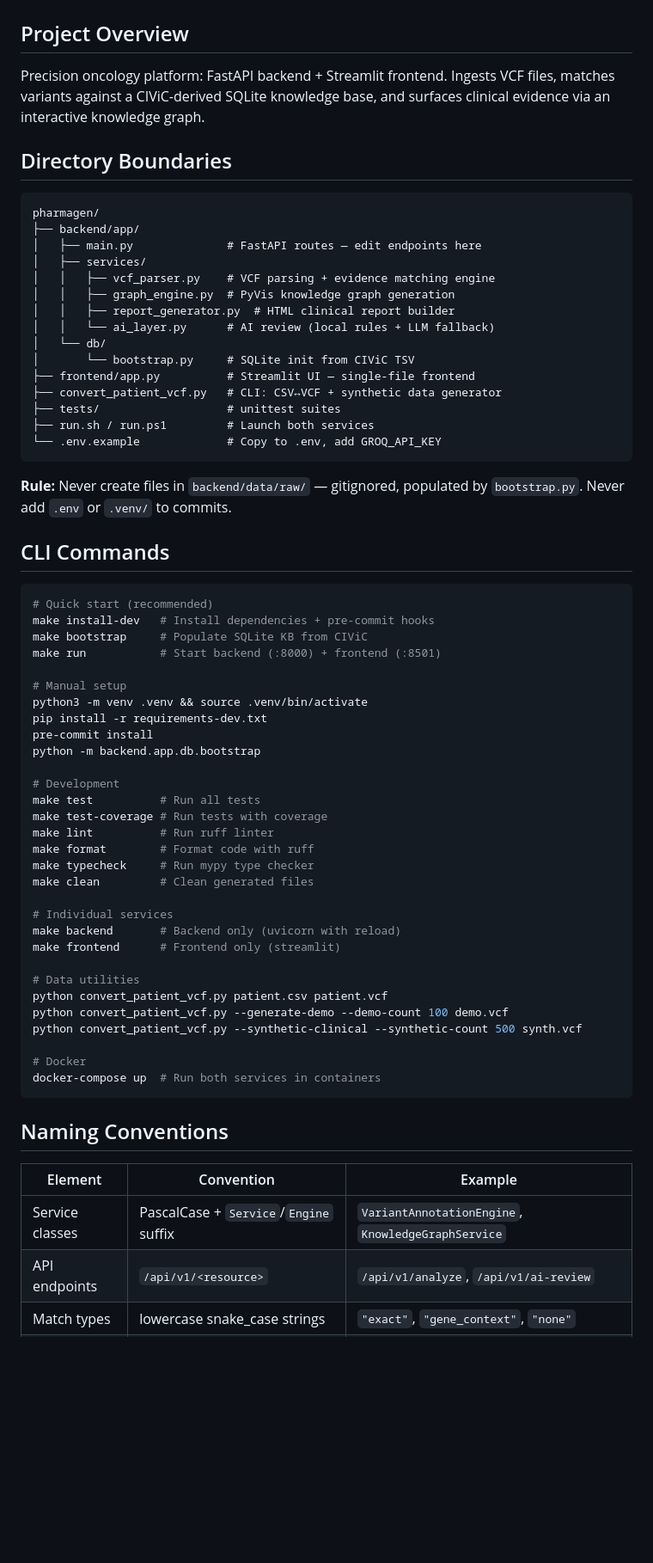
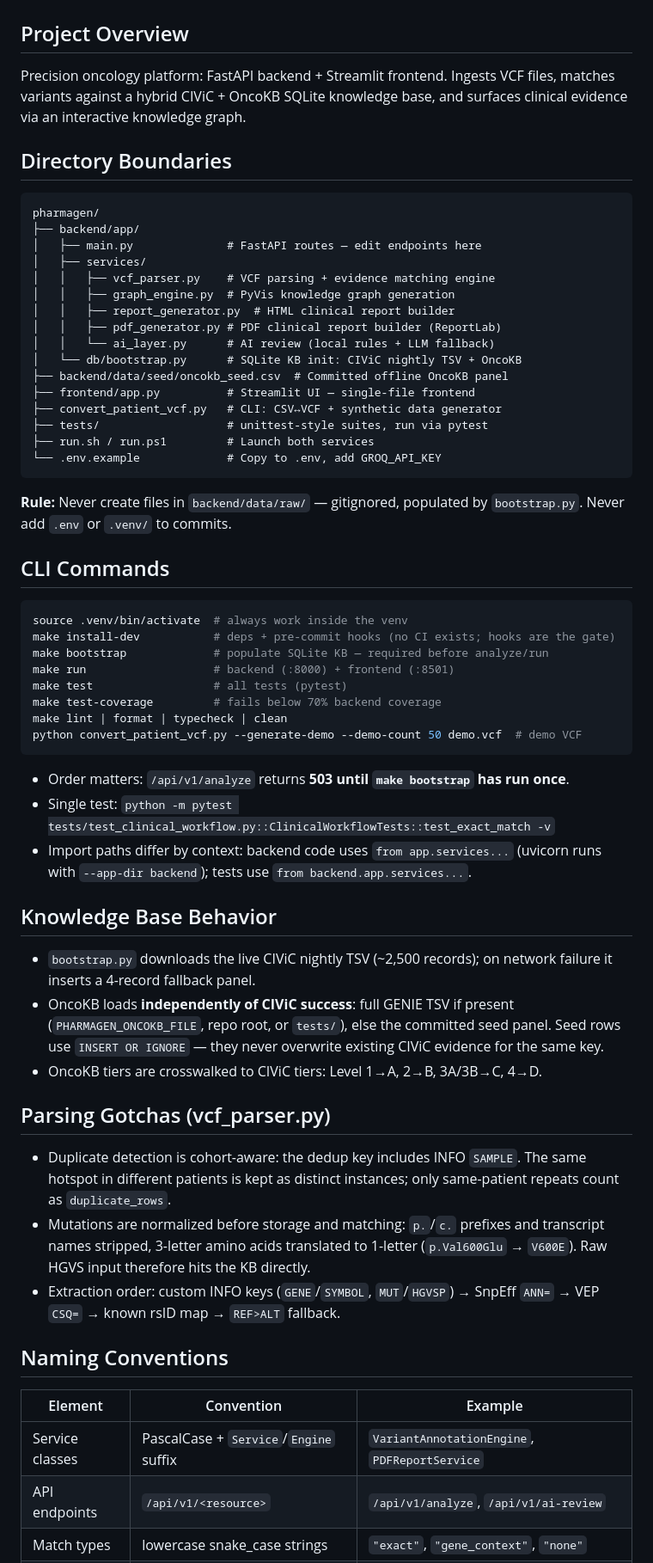
Before and after one commit to aishwarya-mol-2046/PharmaGen, a Markdown page: AGENTS.md, the part around one of its changes. Shown at 86% size. GitHub-like rendering; blank space fills up the shorter version.

Commit message:
agents.md: small updates

````diff
--- a/AGENTS.md
+++ b/AGENTS.md
@@ -2,7 +2,7 @@
 
 ## Project Overview
 
-Precision oncology platform: FastAPI backend + Streamlit frontend. Ingests VCF files, matches variants against a CIViC-derived SQLite knowledge base, and surfaces clinical evidence via an interactive knowledge graph.
+Precision oncology platform: FastAPI backend + Streamlit frontend. Ingests VCF files, matches variants against a hybrid CIViC + OncoKB SQLite knowledge base, and surfaces clinical evidence via an interactive knowledge graph.
 
 ## Directory Boundaries
 
@@ -14,12 +14,13 @@ pharmagen/
 │   │   ├── vcf_parser.py    # VCF parsing + evidence matching engine
 │   │   ├── graph_engine.py  # PyVis knowledge graph generation
 │   │   ├── report_generator.py  # HTML clinical report builder
+│   │   ├── pdf_generator.py # PDF clinical report builder (ReportLab)
 │   │   └── ai_layer.py      # AI review (local rules + LLM fallback)
-│   └── db/
-│       └── bootstrap.py     # SQLite init from CIViC TSV
+│   └── db/bootstrap.py      # SQLite KB init: CIViC nightly TSV + OncoKB
+├── backend/data/seed/oncokb_seed.csv  # Committed offline OncoKB panel
 ├── frontend/app.py          # Streamlit UI — single-file frontend
 ├── convert_patient_vcf.py   # CLI: CSV↔VCF + synthetic data generator
-├── tests/                   # unittest suites
+├── tests/                   # unittest-style suites, run via pytest
 ├── run.sh / run.ps1         # Launch both services
 └── .env.example             # Copy to .env, add GROQ_API_KEY
 ```
@@ -29,43 +30,37 @@ pharmagen/
 ## CLI Commands
 
 ```bash
-# Quick start (recommended)
-make install-dev   # Install dependencies + pre-commit hooks
-make bootstrap     # Populate SQLite KB from CIViC
-make run           # Start backend (:8000) + frontend (:8501)
+source .venv/bin/activate  # always work inside the venv
+make install-dev           # deps + pre-commit hooks (no CI exists; hooks are the gate)
+make bootstrap             # populate SQLite KB — required before analyze/run
+make run                   # backend (:8000) + frontend (:8501)
+make test                  # all tests (pytest)
+make test-coverage         # fails below 70% backend coverage
+make lint | format | typecheck | clean
+python convert_patient_vcf.py --generate-demo --demo-count 50 demo.vcf  # demo VCF
+```
 
-# Manual setup
-python3 -m venv .venv && source .venv/bin/activate
-pip install -r requirements-dev.txt
-pre-commit install
-python -m backend.app.db.bootstrap
+- Order matters: `/api/v1/analyze` returns **503 until `make bootstrap` has run once**.
+- Single test: `python -m pytest tests/test_clinical_workflow.py::ClinicalWorkflowTests::test_exact_match -v`
+- Import paths differ by context: backend code uses `from app.services...` (uvicorn runs with `--app-dir backend`); tests use `from backend.app.services...`.
 
-# Development
-make test          # Run all tests
-make test-coverage # Run tests with coverage
-make lint          # Run ruff linter
-make format        # Format code with ruff
-make typecheck     # Run mypy type checker
-make clean         # Clean generated files
+## Knowledge Base Behavior
 
-# Individual services
-make backend       # Backend only (uvicorn with reload)
-make frontend      # Frontend only (streamlit)
+- `bootstrap.py` downloads the live CIViC nightly TSV (~2,500 records); on network failure it inserts a 4-record fallback panel.
+- OncoKB loads **independently of CIViC success**: full GENIE TSV if present (`PHARMAGEN_ONCOKB_FILE`, repo root, or `tests/`), else the committed seed panel. Seed rows use `INSERT OR IGNORE` — they never overwrite existing CIViC evidence for the same key.
+- OncoKB tiers are crosswalked to CIViC tiers: Level 1→A, 2→B, 3A/3B→C, 4→D.
 
-# Data utilities
-python convert_patient_vcf.py patient.csv patient.vcf
-python convert_patient_vcf.py --generate-demo --demo-count 100 demo.vcf
-python convert_patient_vcf.py --synthetic-clinical --synthetic-count 500 synth.vcf
+## Parsing Gotchas (vcf_parser.py)
 
-# Docker
-docker-compose up  # Run both services in containers
-```
+- Duplicate detection is cohort-aware: the dedup key includes INFO `SAMPLE`. The same hotspot in different patients is kept as distinct instances; only same-patient repeats count as `duplicate_rows`.
+- Mutations are normalized before storage and matching: `p.`/`c.` prefixes and transcript names stripped, 3-letter amino acids translated to 1-letter (`p.Val600Glu` → `V600E`). Raw HGVS input therefore hits the KB directly.
+- Extraction order: custom INFO keys (`GENE`/`SYMBOL`, `MUT`/`HGVSP`) → SnpEff `ANN=` → VEP `CSQ=` → known rsID map → `REF>ALT` fallback.
 
 ## Naming Conventions
 
 | Element | Convention | Example |
 |---|---|---|
-| Service classes | PascalCase + `Service`/`Engine` suffix | `VariantAnnotationEngine`, `KnowledgeGraphService` |
+| Service classes | PascalCase + `Service`/`Engine` suffix | `VariantAnnotationEngine`, `PDFReportService` |
 | API endpoints | `/api/v1/<resource>` | `/api/v1/analyze`, `/api/v1/ai-review` |
 | Match types | lowercase snake_case strings | `"exact"`, `"gene_context"`, `"none"` |
 | VCF INFO keys | UPPERCASE | `GENE`, `MUT`, `HGVSP` |
````
Also changed, not shown: other parts of AGENTS.md (+31 -51 lines).
